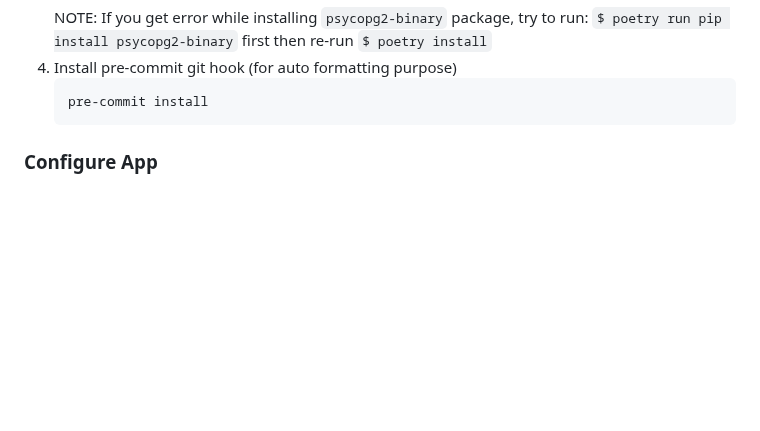
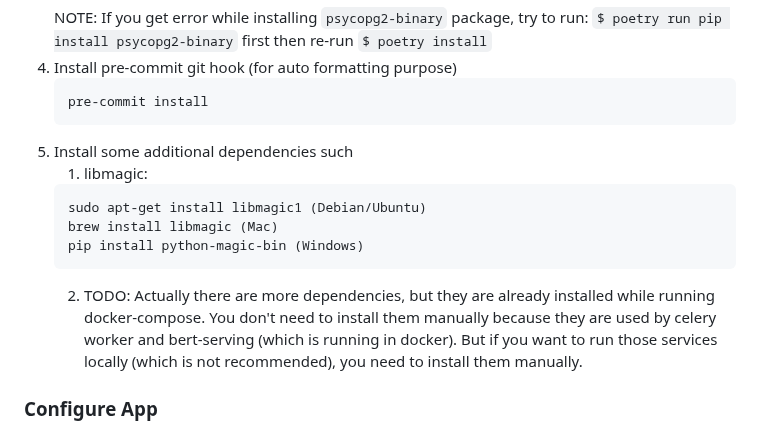
Before and after one commit to IRySTeam/IRyS-BE-V2, a Markdown page: README.md, the part around the change. Rendered like a GitHub page; blank space fills up the shorter version.

````diff
--- a/README.md
+++ b/README.md
@@ -176,6 +176,14 @@ To setup elasticsearch locally, you can follow the steps below:
     ```
     pre-commit install
     ```
+5. Install some additional dependencies such
+   1. libmagic:
+    ```bash
+    sudo apt-get install libmagic1 (Debian/Ubuntu)
+    brew install libmagic (Mac)
+    pip install python-magic-bin (Windows)
+    ```
+   2. TODO: Actually there are more dependencies, but they are already installed while running docker-compose. You don't need to install them manually because they are used by celery worker and bert-serving (which is running in docker). But if you want to run those services locally (which is not recommended), you need to install them manually.
 
 ### Configure App
 1. Find all files below.
````
